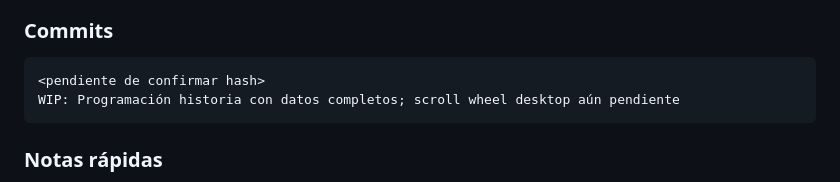
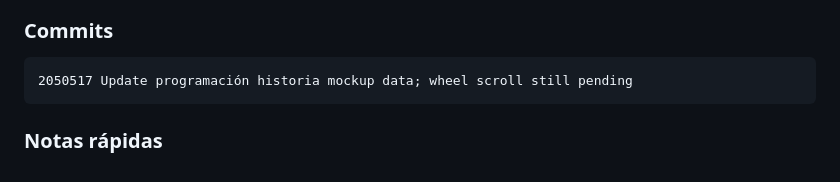
Before and after one commit to DHerrera85/Fox-Kids-Streaming, a Markdown page: SESSION_27DIC_LOG.md, the part around the change. GitHub-like rendering.

Commit message:
Update 27DIC session log for schedule mockup

````diff
--- a/SESSION_27DIC_LOG.md
+++ b/SESSION_27DIC_LOG.md
@@ -198,8 +198,7 @@ Usuario solicita agregar interactividad a **schedule.html** con botones de acci
 
 ### Commits
 ```
-<pendiente de confirmar hash>
-WIP: Programación historia con datos completos; scroll wheel desktop aún pendiente
+2050517 Update programación historia mockup data; wheel scroll still pending
 ```
 
 ### Notas rápidas
````
